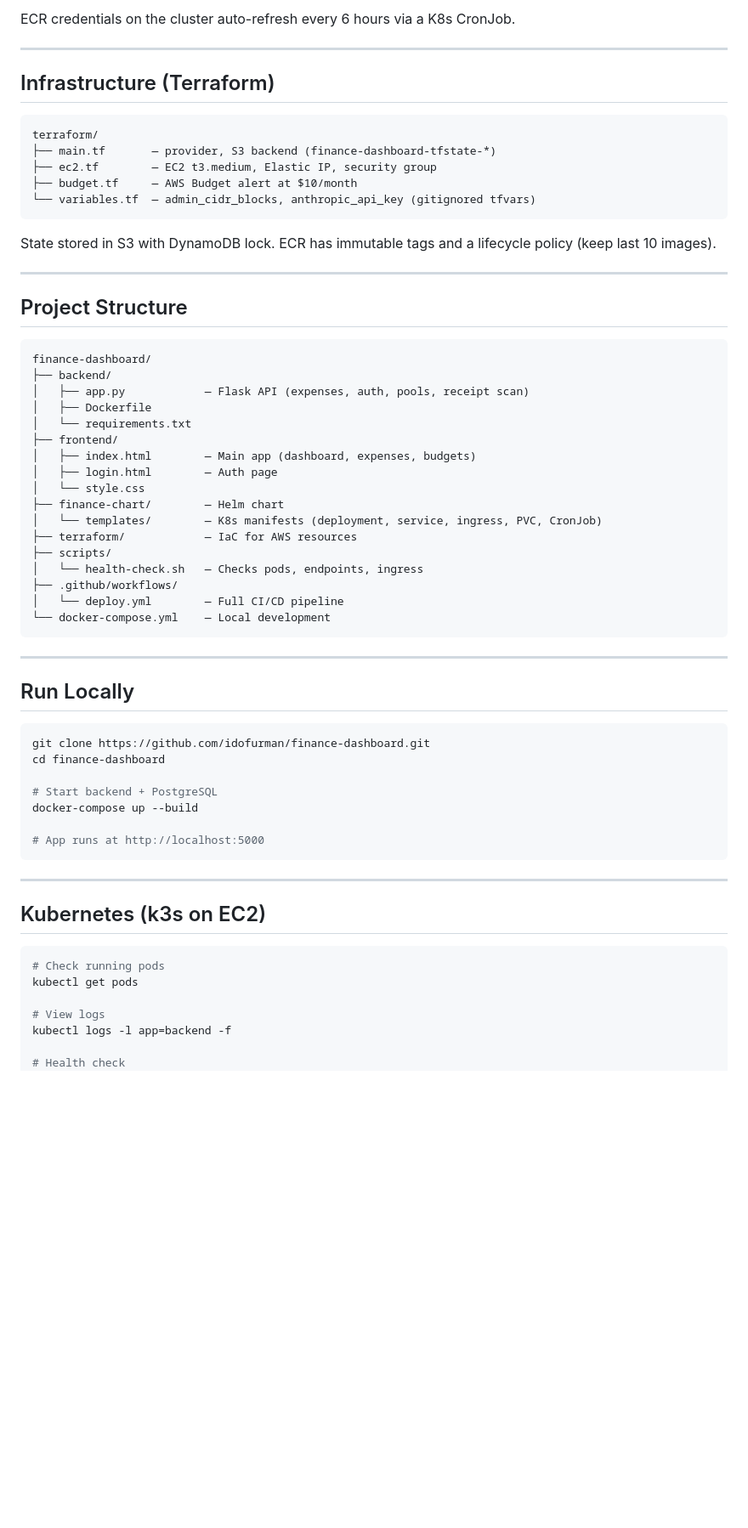
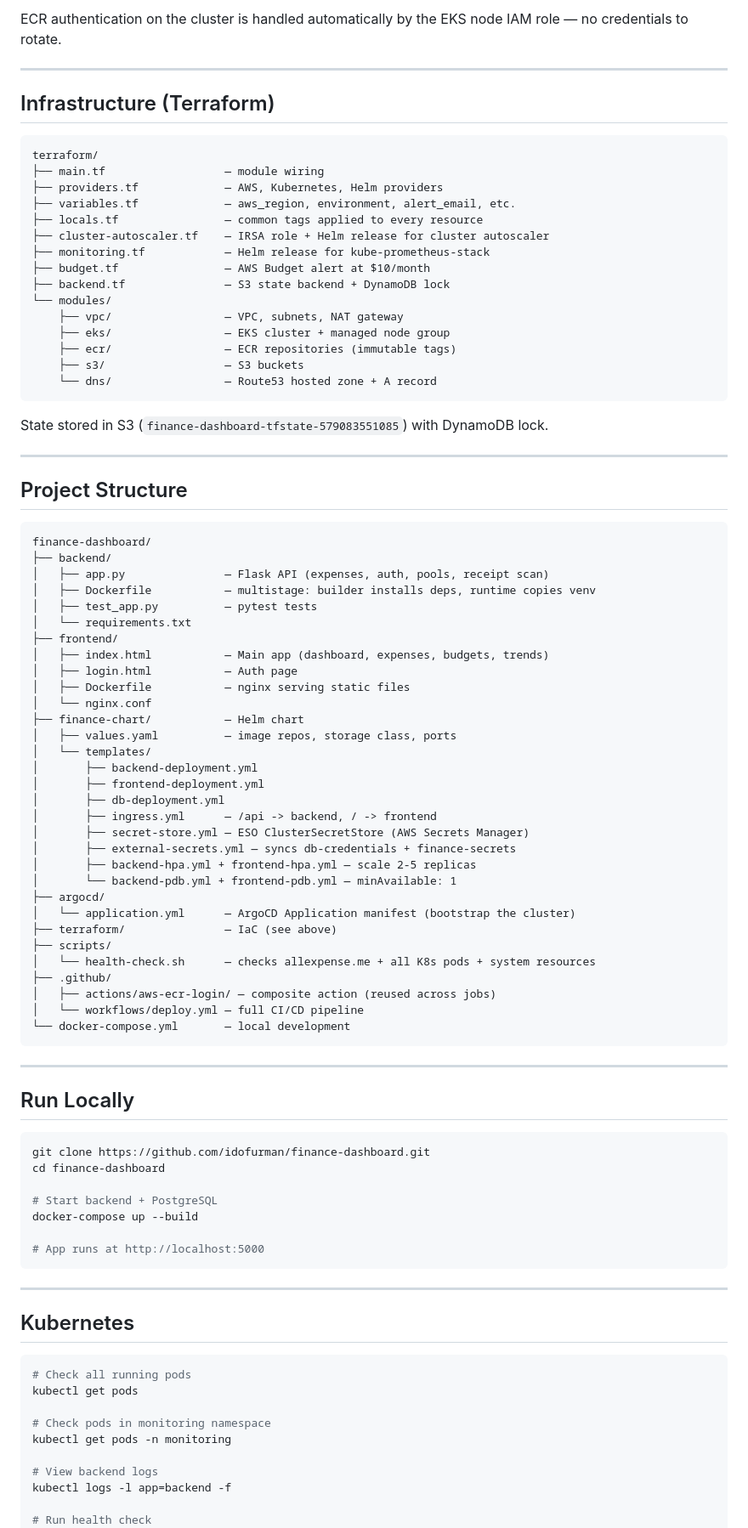
Before and after one commit to idofurman/finance-dashboard, a Markdown page: README.md, the part around one of its changes. Shown at 85% size. Drawn GitHub-style; blank space fills up the shorter version.

````diff
--- a/README.md
+++ b/README.md
@@ -90,6 +103,6 @@ git push
 ```
 
-ECR credentials on the cluster auto-refresh every 6 hours via a K8s CronJob.
+ECR authentication on the cluster is handled automatically by the EKS node IAM role — no credentials to rotate.
 
 ---
 
@@ -97,13 +110,23 @@ ECR credentials on the cluster auto-refresh every 6 hours via a K8s CronJob.
 
 ```
 terraform/
-├── main.tf       — provider, S3 backend (finance-dashboard-tfstate-*)
-├── ec2.tf        — EC2 t3.medium, Elastic IP, security group
-├── budget.tf     — AWS Budget alert at $10/month
-└── variables.tf  — admin_cidr_blocks, anthropic_api_key (gitignored tfvars)
+├── main.tf                  — module wiring
+├── providers.tf             — AWS, Kubernetes, Helm providers
+├── variables.tf             — aws_region, environment, alert_email, etc.
+├── locals.tf                — common tags applied to every resource
+├── cluster-autoscaler.tf    — IRSA role + Helm release for cluster autoscaler
+├── monitoring.tf            — Helm release for kube-prometheus-stack
+├── budget.tf                — AWS Budget alert at $10/month
+├── backend.tf               — S3 state backend + DynamoDB lock
+└── modules/
+    ├── vpc/                 — VPC, subnets, NAT gateway
+    ├── eks/                 — EKS cluster + managed node group
+    ├── ecr/                 — ECR repositories (immutable tags)
+    ├── s3/                  — S3 buckets
+    └── dns/                 — Route53 hosted zone + A record
 ```
 
-State stored in S3 with DynamoDB lock. ECR has immutable tags and a lifecycle policy (keep last 10 images).
+State stored in S3 (`finance-dashboard-tfstate-579083551085`) with DynamoDB lock.
 
 ---
 
@@ -112,21 +135,35 @@ State stored in S3 with DynamoDB lock. ECR has immutable tags and a lifecycle po
 ```
 finance-dashboard/
 ├── backend/
-│   ├── app.py            — Flask API (expenses, auth, pools, receipt scan)
-│   ├── Dockerfile
+│   ├── app.py               — Flask API (expenses, auth, pools, receipt scan)
+│   ├── Dockerfile           — multistage: builder installs deps, runtime copies venv
+│   ├── test_app.py          — pytest tests
 │   └── requirements.txt
 ├── frontend/
-│   ├── index.html        — Main app (dashboard, expenses, budgets)
-│   ├── login.html        — Auth page
-│   └── style.css
-├── finance-chart/        — Helm chart
-│   └── templates/        — K8s manifests (deployment, service, ingress, PVC, CronJob)
-├── terraform/            — IaC for AWS resources
+│   ├── index.html           — Main app (dashboard, expenses, budgets, trends)
+│   ├── login.html           — Auth page
+│   ├── Dockerfile           — nginx serving static files
+│   └── nginx.conf
+├── finance-chart/           — Helm chart
+│   ├── values.yaml          — image repos, storage class, ports
+│   └── templates/
+│       ├── backend-deployment.yml
+│       ├── frontend-deployment.yml
+│       ├── db-deployment.yml
+│       ├── ingress.yml      — /api -> backend, / -> frontend
+│       ├── secret-store.yml — ESO ClusterSecretStore (AWS Secrets Manager)
+│       ├── external-secrets.yml — syncs db-credentials + finance-secrets
+│       ├── backend-hpa.yml + frontend-hpa.yml — scale 2-5 replicas
+│       └── backend-pdb.yml + frontend-pdb.yml — minAvailable: 1
+├── argocd/
+│   └── application.yml      — ArgoCD Application manifest (bootstrap the cluster)
+├── terraform/               — IaC (see above)
 ├── scripts/
-│   └── health-check.sh   — Checks pods, endpoints, ingress
-├── .github/workflows/
-│   └── deploy.yml        — Full CI/CD pipeline
-└── docker-compose.yml    — Local development
+│   └── health-check.sh      — checks allexpense.me + all K8s pods + system resources
+├── .github/
+│   ├── actions/aws-ecr-login/ — composite action (reused across jobs)
+│   └── workflows/deploy.yml — full CI/CD pipeline
+└── docker-compose.yml       — local development
 ```
 
 ---
@@ -145,14 +182,17 @@ docker-compose up --build
 
 ---
 
-## Kubernetes (k3s on EC2)
+## Kubernetes
 
 ```bash
-# Check running pods
+# Check all running pods
 kubectl get pods
 
-# View logs
+# Check pods in monitoring namespace
+kubectl get pods -n monitoring
+
+# View backend logs
 kubectl logs -l app=backend -f
 
-# Health check
+# Run health check
 bash scripts/health-check.sh
````
Also changed, not shown: other parts of README.md (+72 -51 lines).
